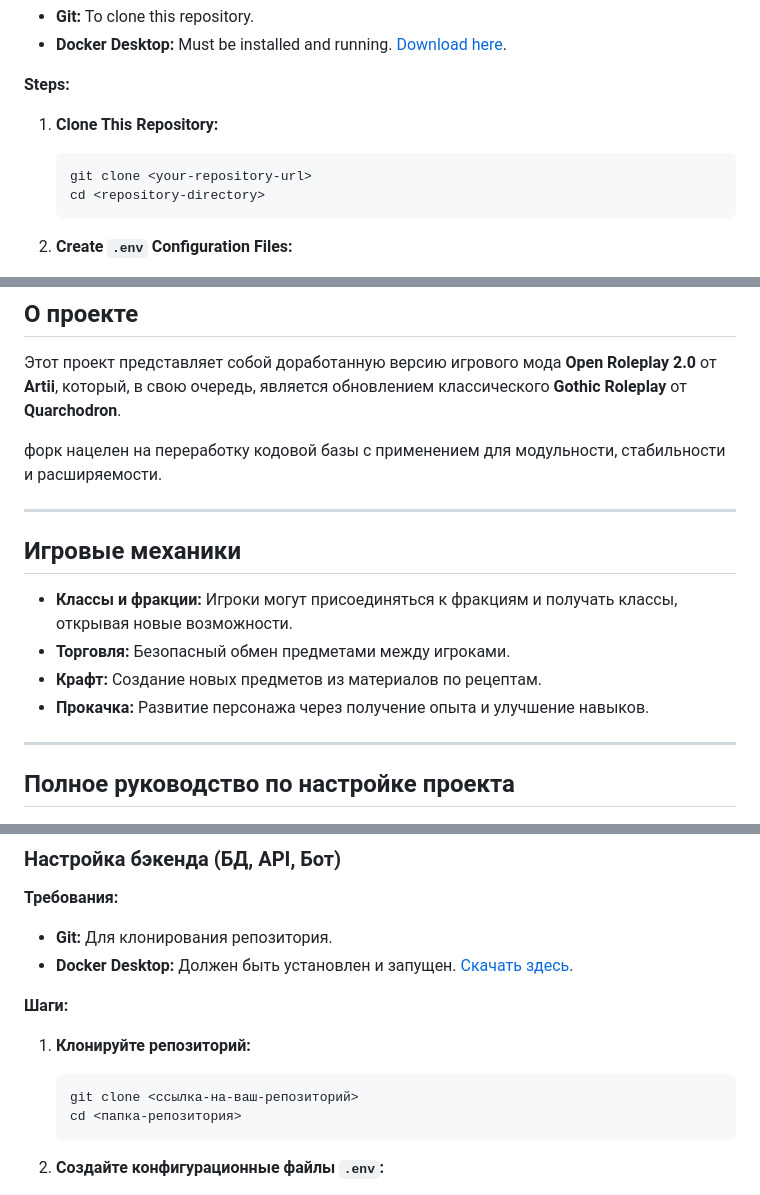
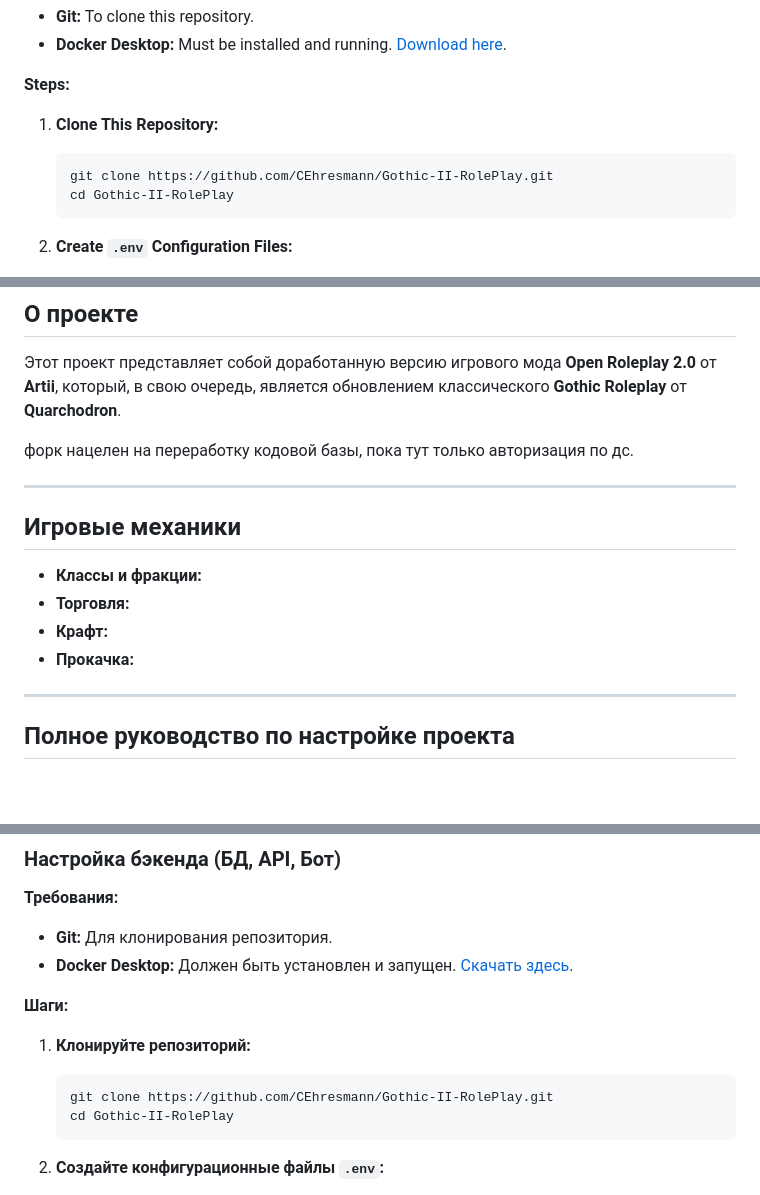
Before and after one commit to CEhresmann/Gothic-II-RolePlay, a Markdown page: README.md, 3 parts joined by grey strips. Rendered like a GitHub page; blank space fills up the shorter version.

````diff
--- a/README.md
+++ b/README.md
@@ -31,8 +31,8 @@ This part uses Docker to simplify the setup of all web services.
 
 1.  **Clone This Repository:**
     ```bash
-    git clone <your-repository-url>
-    cd <repository-directory>
+    git clone https://github.com/CEhresmann/Gothic-II-RolePlay.git
+    cd Gothic-II-RolePlay
     ```
 
 2.  **Create `.env` Configuration Files:**
@@ -95,16 +95,16 @@ The server will now launch, load the `RP` gamemode, and successfully connect to
 
 Этот проект представляет собой доработанную версию игрового мода **Open Roleplay 2.0** от **Artii**, который, в свою очередь, является обновлением классического **Gothic Roleplay** от **Quarchodron**.
 
-форк нацелен на переработку кодовой базы с применением для модульности, стабильности и расширяемости.
+форк нацелен на переработку кодовой базы, пока тут только авторизация по дс.
 
 ---
 
 ## Игровые механики
 
-*   **Классы и фракции:** Игроки могут присоединяться к фракциям и получать классы, открывая новые возможности.
-*   **Торговля:** Безопасный обмен предметами между игроками.
-*   **Крафт:** Создание новых предметов из материалов по рецептам.
-*   **Прокачка:** Развитие персонажа через получение опыта и улучшение навыков.
+*   **Классы и фракции:**
+*   **Торговля:**
+*   **Крафт:**
+*   **Прокачка:**
 
 ---
 
@@ -121,8 +121,8 @@ The server will now launch, load the `RP` gamemode, and successfully connect to
 
 1.  **Клонируйте репозиторий:**
     ```bash
-    git clone <ссылка-на-ваш-репозиторий>
-    cd <папка-репозитория>
+    git clone https://github.com/CEhresmann/Gothic-II-RolePlay.git
+    cd Gothic-II-RolePlay
     ```
 
 2.  **Создайте конфигурационные файлы `.env`:**
````
Also changed, not shown: other parts of README.md (+0 -5 lines).
